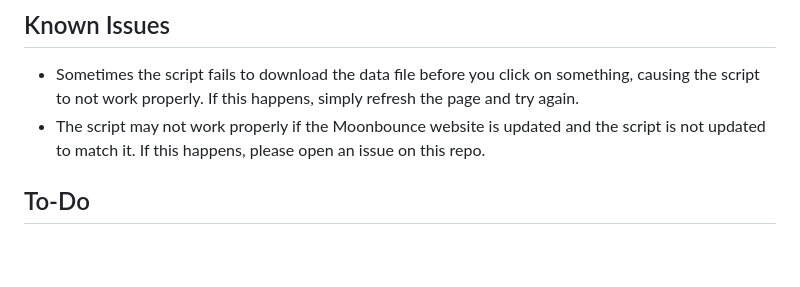
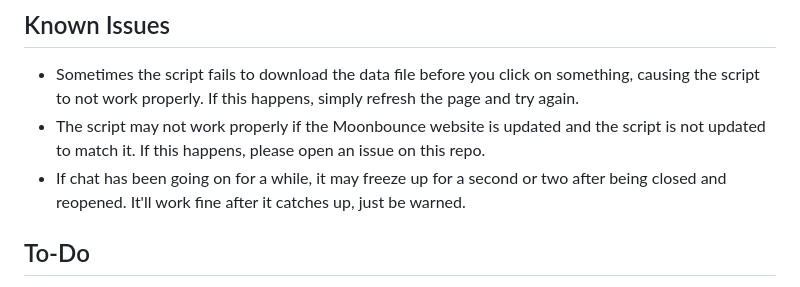
Before and after one commit to Jordy3D/MoonbouncePlus, a Markdown page: README.md, the part around the change. Rendered like a GitHub page; blank space fills up the shorter version.

```diff
--- a/README.md
+++ b/README.md
@@ -43,6 +43,7 @@ This repo also contains a Python script to help generate wiki page template code
 
 - Sometimes the script fails to download the data file before you click on something, causing the script to not work properly. If this happens, simply refresh the page and try again.
 - The script may not work properly if the Moonbounce website is updated and the script is not updated to match it. If this happens, please open an issue on this repo.
+- If chat has been going on for a while, it may freeze up for a second or two after being closed and reopened. It'll work fine after it catches up, just be warned.
 
 ## To-Do
 
```
